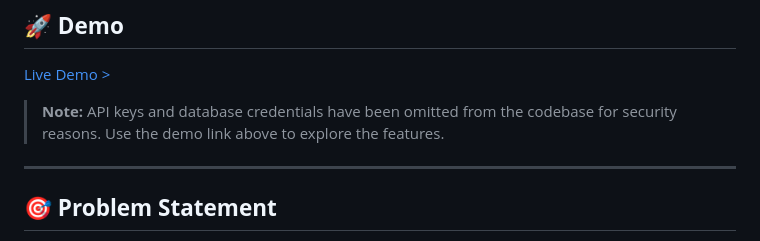
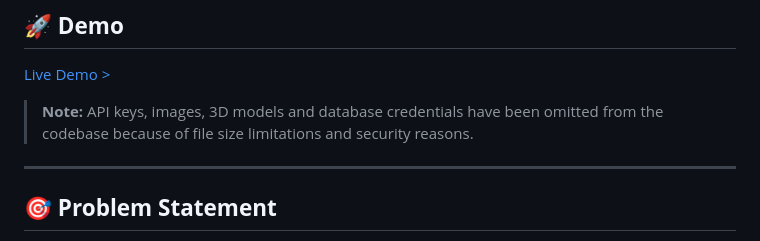
Before and after one commit to Leter-Tech/smARties.ai, a Markdown page: README.md, the part around the change. GitHub-like rendering.

```diff
--- a/README.md
+++ b/README.md
@@ -8,7 +8,7 @@
 
 [Live Demo >](https://smarties-ai.web.app/)
 
-> **Note:** API keys and database credentials have been omitted from the codebase for security reasons. Use the demo link above to explore the features.
+> **Note:** API keys, images, 3D models and database credentials have been omitted from the codebase because of file size limitations and security reasons.
 
 ---
 
```
